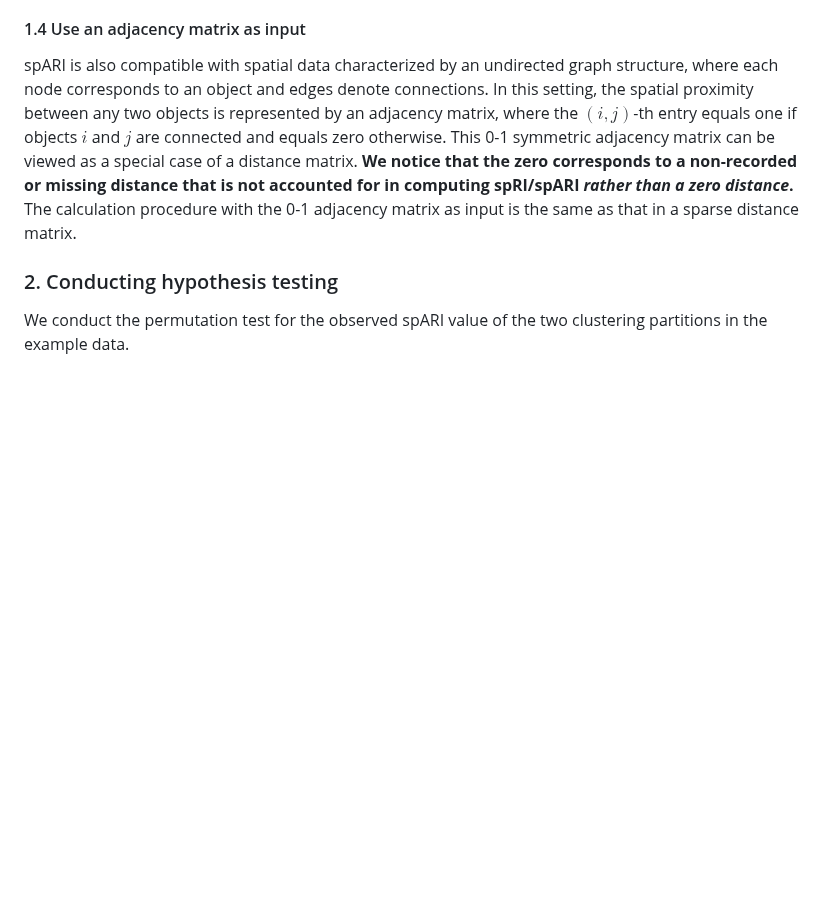
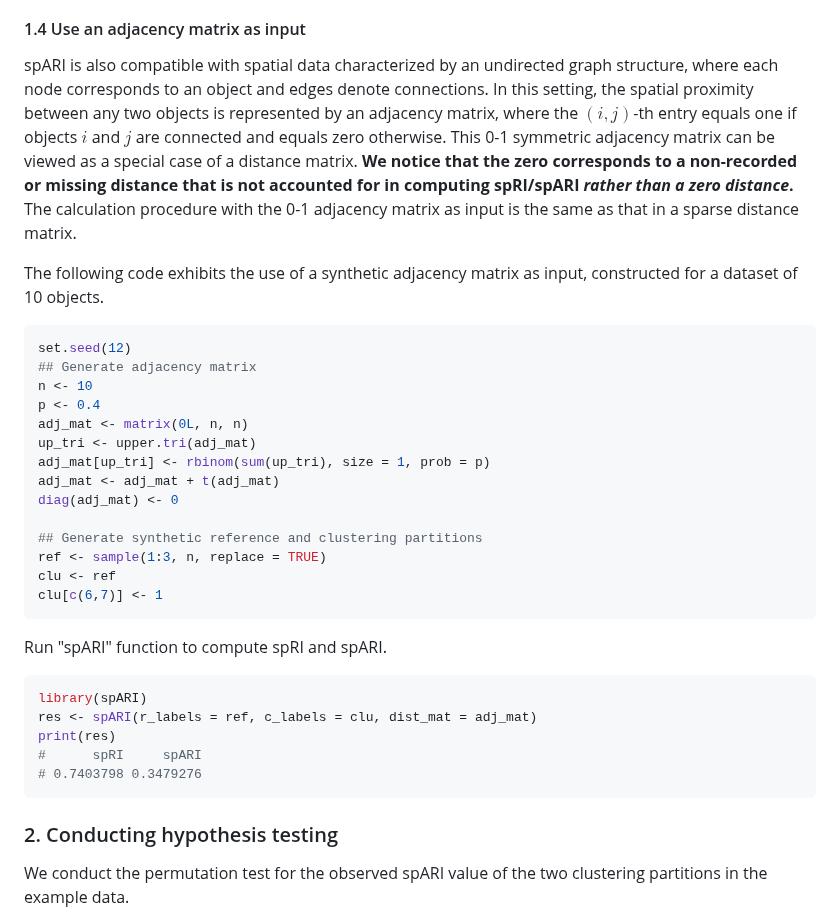
Before and after one commit to yinqiaoyan/spARI, a Markdown page: README.md, the part around the change. Drawn GitHub-style; blank space fills up the shorter version.

````diff
--- a/README.md
+++ b/README.md
@@ -220,6 +220,37 @@ print(etime-stime)
 
 spARI is also compatible with spatial data characterized by an undirected graph structure, where each node corresponds to an object and edges denote connections. In this setting, the spatial proximity between any two objects is represented by an adjacency matrix, where the $(i,j)$-th entry equals one if objects $i$ and $j$ are connected and equals zero otherwise. This 0-1 symmetric adjacency matrix can be viewed as a special case of a distance matrix. **We notice that the zero corresponds to a non-recorded or missing distance that is not accounted for in computing spRI/spARI *rather than a zero distance*.** The calculation procedure with the 0-1 adjacency matrix as input is the same as that in a sparse distance matrix.
 
+The following code exhibits the use of a synthetic adjacency matrix as input, constructed for a dataset of 10 objects.
+
+```R
+set.seed(12)
+## Generate adjacency matrix
+n <- 10
+p <- 0.4
+adj_mat <- matrix(0L, n, n)
+up_tri <- upper.tri(adj_mat)
+adj_mat[up_tri] <- rbinom(sum(up_tri), size = 1, prob = p)
+adj_mat <- adj_mat + t(adj_mat)
+diag(adj_mat) <- 0
+
+## Generate synthetic reference and clustering partitions
+ref <- sample(1:3, n, replace = TRUE)
+clu <- ref
+clu[c(6,7)] <- 1
+```
+
+Run "spARI" function to compute spRI and spARI.
+
+```R
+library(spARI)
+res <- spARI(r_labels = ref, c_labels = clu, dist_mat = adj_mat)
+print(res)
+#      spRI     spARI
+# 0.7403798 0.3479276
+```
+
+###
+
 ### 2. Conducting hypothesis testing
 
 We conduct the permutation test for the observed spARI value of the two clustering partitions in the example data.
````
